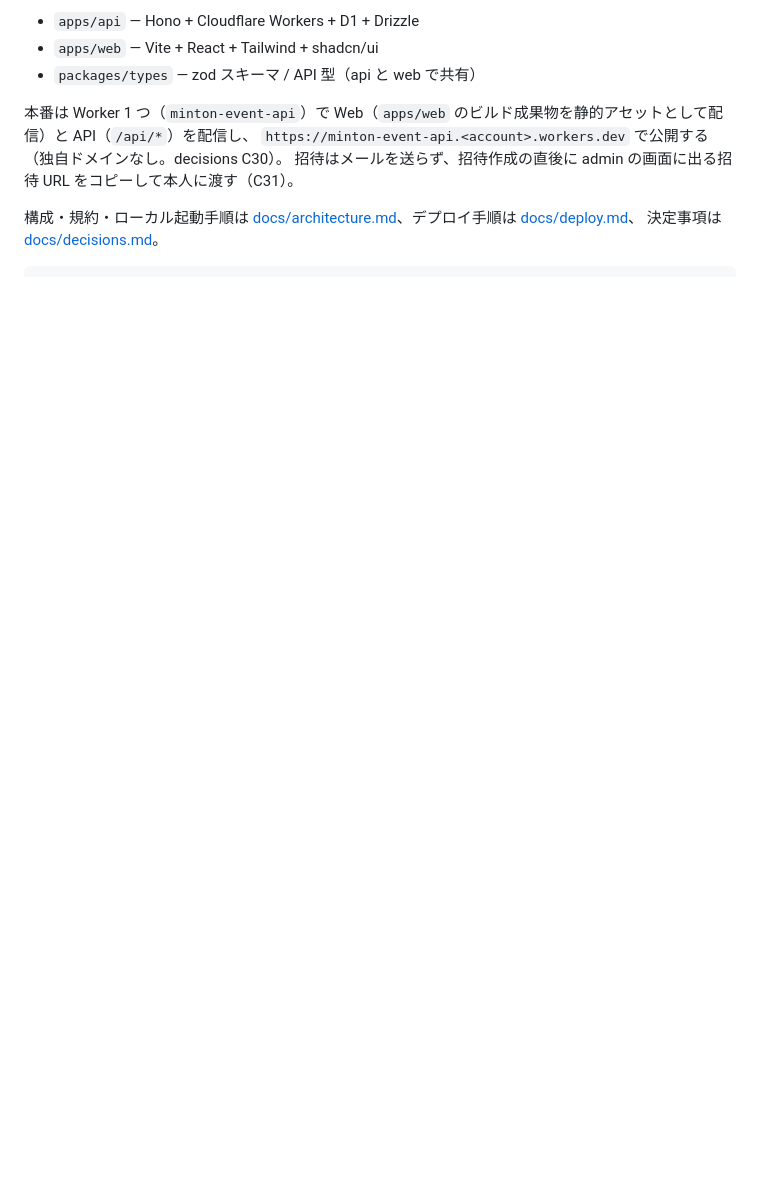
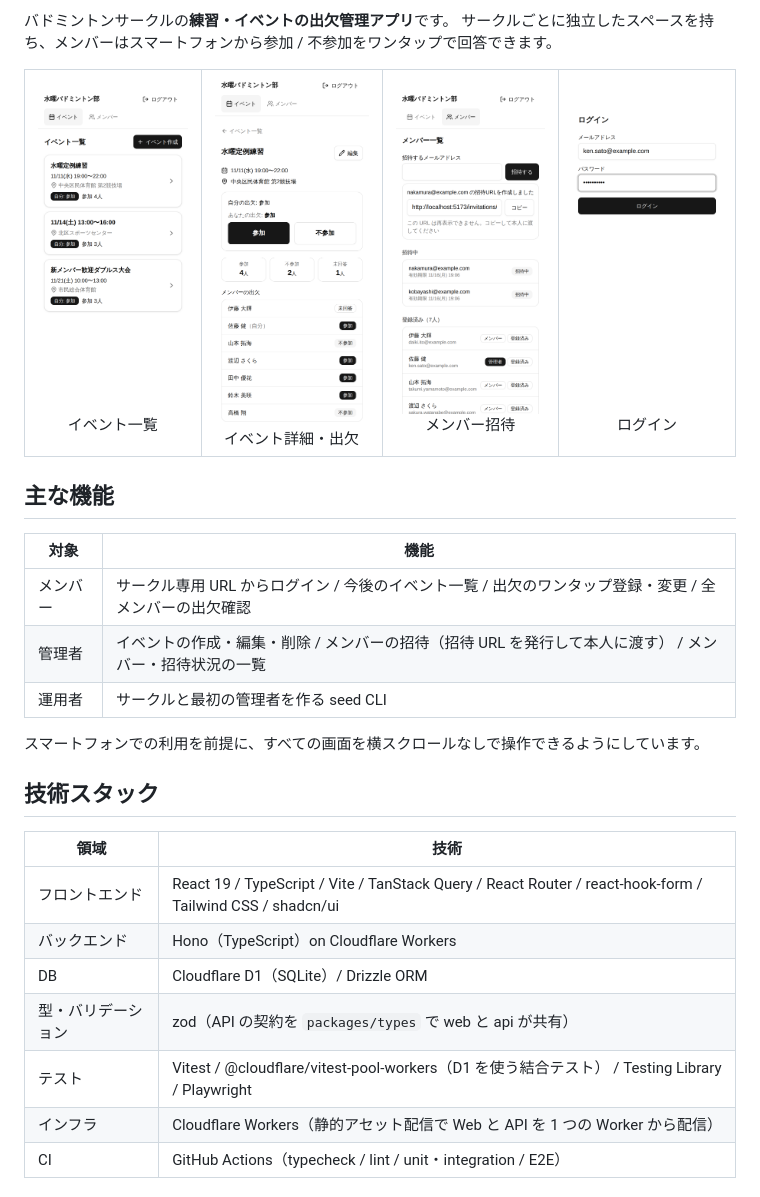
Before and after one commit to Kahra029/minton-event, a Markdown page: README.md, the part around one of its changes. GitHub-like rendering; pictures changed too: docs/images/event-detail.png (added), docs/images/events.png (added), docs/images/login.png (added); blank space fills up the shorter version.

Commit message:
docs: README をポートフォリオ向けに書き直し、スクリーンショットを追加
Co-Authored-By: Claude Opus 5.5 <noreply@anthropic.com>

```diff
--- a/README.md
+++ b/README.md
@@ -4,11 +4,35 @@
 
-- `apps/api` — Hono + Cloudflare Workers + D1 + Drizzle
-- `apps/web` — Vite + React + Tailwind + shadcn/ui
-- `packages/types` — zod スキーマ / API 型（api と web で共有）
+バドミントンサークルの**練習・イベントの出欠管理アプリ**です。
+サークルごとに独立したスペースを持ち、メンバーはスマートフォンから参加 / 不参加をワンタップで回答できます。
 
-本番は Worker 1 つ（`minton-event-api`）で Web（`apps/web` のビルド成果物を静的アセットとして配信）と API（`/api/*`）を配信し、
-`https://minton-event-api.<account>.workers.dev` で公開する（独自ドメインなし。decisions C30）。
-招待はメールを送らず、招待作成の直後に admin の画面に出る招待 URL をコピーして本人に渡す（C31）。
+<table>
+  <tr>
+    <td align="center"><img src="docs/images/events.png" width="200" alt="イベント一覧"><br>イベント一覧</td>
+    <td align="center"><img src="docs/images/event-detail.png" width="200" alt="イベント詳細と出欠"><br>イベント詳細・出欠</td>
+    <td align="center"><img src="docs/images/members.png" width="200" alt="メンバー一覧と招待"><br>メンバー招待</td>
+    <td align="center"><img src="docs/images/login.png" width="200" alt="ログイン"><br>ログイン</td>
+  </tr>
+</table>
 
-構成・規約・ローカル起動手順は [docs/architecture.md](docs/architecture.md)、デプロイ手順は [docs/deploy.md](docs/deploy.md)、
-決定事項は [docs/decisions.md](docs/decisions.md)。
+## 主な機能
+
+| 対象 | 機能 |
+|---|---|
+| メンバー | サークル専用 URL からログイン / 今後のイベント一覧 / 出欠のワンタップ登録・変更 / 全メンバーの出欠確認 |
+| 管理者 | イベントの作成・編集・削除 / メンバーの招待（招待 URL を発行して本人に渡す） / メンバー・招待状況の一覧 |
+| 運用者 | サークルと最初の管理者を作る seed CLI |
+
+スマートフォンでの利用を前提に、すべての画面を横スクロールなしで操作できるようにしています。
+
+## 技術スタック
+
+| 領域 | 技術 |
+|---|---|
+| フロントエンド | React 19 / TypeScript / Vite / TanStack Query / React Router / react-hook-form / Tailwind CSS / shadcn/ui |
+| バックエンド | Hono（TypeScript）on Cloudflare Workers |
+| DB | Cloudflare D1（SQLite）/ Drizzle ORM |
+| 型・バリデーション | zod（API の契約を `packages/types` で web と api が共有） |
+| テスト | Vitest / @cloudflare/vitest-pool-workers（D1 を使う結合テスト） / Testing Library / Playwright |
+| インフラ | Cloudflare Workers（静的アセット配信で Web と API を 1 つの Worker から配信） |
+| CI | GitHub Actions（typecheck / lint / unit・integration / E2E） |
+
```
Also changed, not shown: other parts of README.md (+89 -16 lines).
